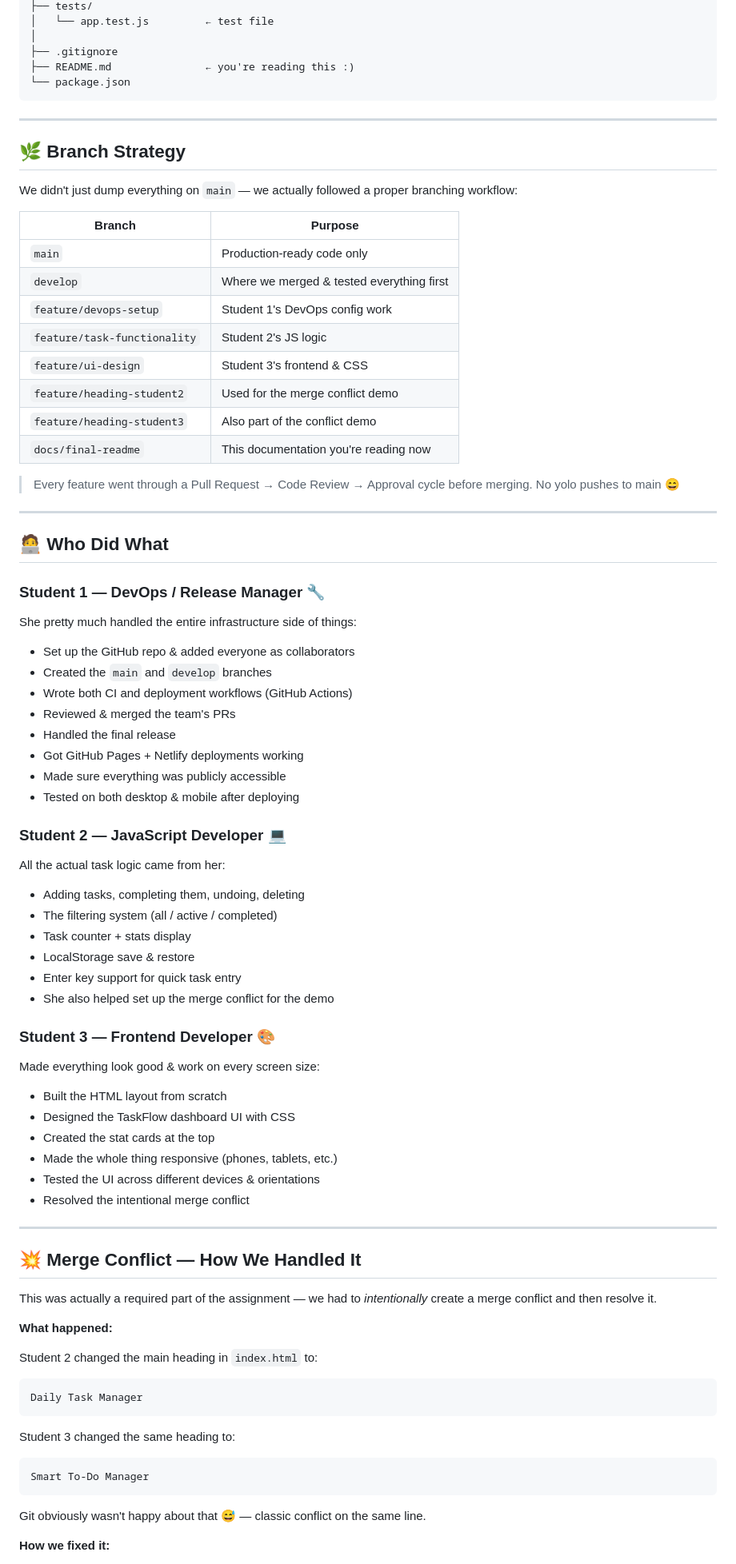
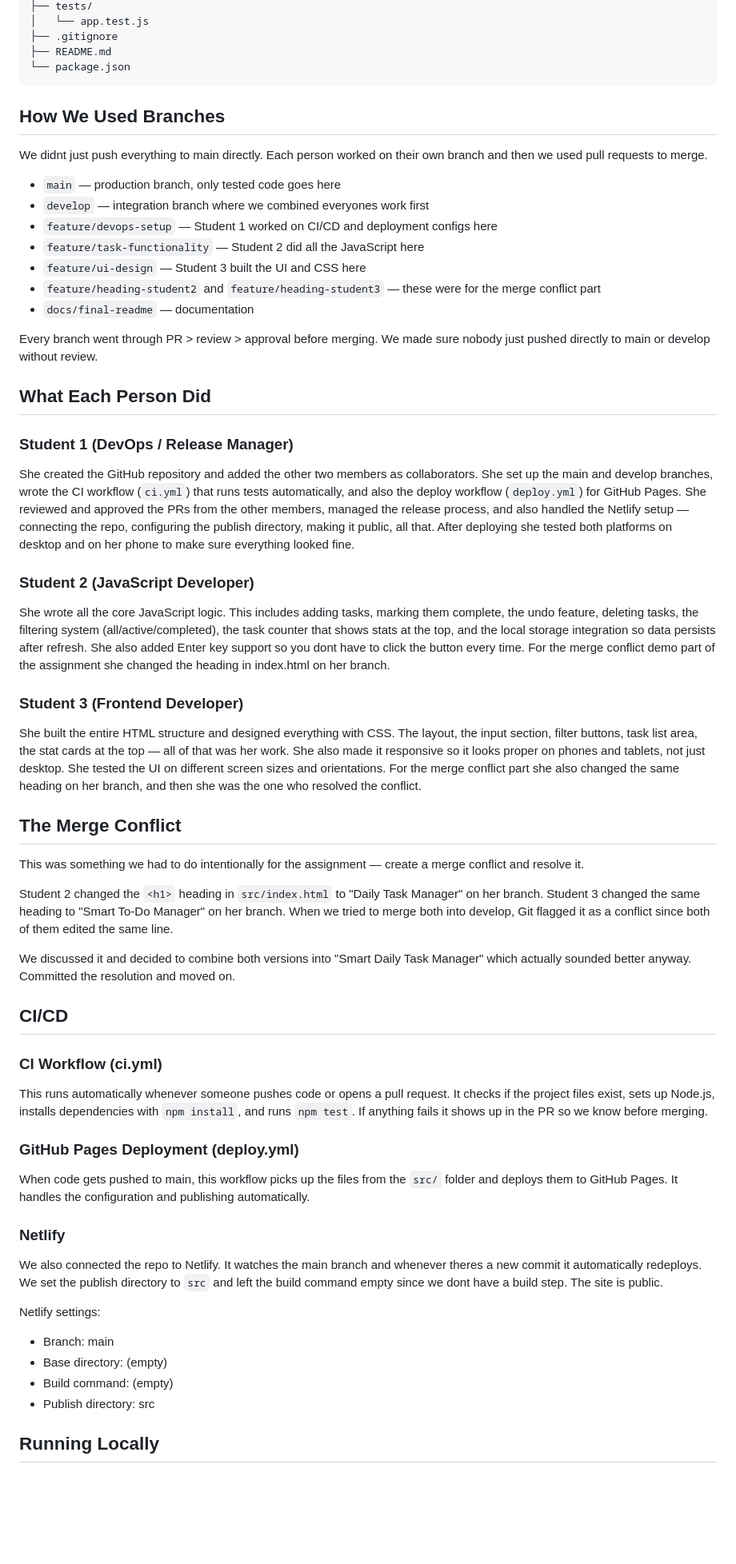
Before and after one commit to bhashimadhu/todo-list-devops-assignment, a Markdown page: README.md, the part around one of its changes. Shown at 80% size. Drawn GitHub-style; blank space fills up the shorter version.

Commit message:
Rewrite README documentation

````diff
--- a/README.md
+++ b/README.md
@@ -86,88 +60,65 @@ todo-list-devops-assignment/
 ├── tests/
-│   └── app.test.js         ← test file
-│
+│   └── app.test.js
 ├── .gitignore
-├── README.md               ← you're reading this :)
+├── README.md
 └── package.json
 ```
 
----
+## How We Used Branches
 
-## 🌿 Branch Strategy
+We didnt just push everything to main directly. Each person worked on their own branch and then we used pull requests to merge.
 
-We didn't just dump everything on `main` — we actually followed a proper branching workflow:
+- `main` — production branch, only tested code goes here
+- `develop` — integration branch where we combined everyones work first
+- `feature/devops-setup` — Student 1 worked on CI/CD and deployment configs here
+- `feature/task-functionality` — Student 2 did all the JavaScript here
+- `feature/ui-design` — Student 3 built the UI and CSS here
+- `feature/heading-student2` and `feature/heading-student3` — these were for the merge conflict part
+- `docs/final-readme` — documentation
 
-| Branch | Purpose |
-|--------|---------|
-| `main` | Production-ready code only |
-| `develop` | Where we merged & tested everything first |
-| `feature/devops-setup` | Student 1's DevOps config work |
-| `feature/task-functionality` | Student 2's JS logic |
-| `feature/ui-design` | Student 3's frontend & CSS |
-| `feature/heading-student2` | Used for the merge conflict demo |
-| `feature/heading-student3` | Also part of the conflict demo |
-| `docs/final-readme` | This documentation you're reading now |
+Every branch went through PR > review > approval before merging. We made sure nobody just pushed directly to main or develop without review.
 
-> Every feature went through a Pull Request → Code Review → Approval cycle before merging. No yolo pushes to main 😄
+## What Each Person Did
 
----
+### Student 1 (DevOps / Release Manager)
 
-## 🧑‍💻 Who Did What
+She created the GitHub repository and added the other two members as collaborators. She set up the main and develop branches, wrote the CI workflow (`ci.yml`) that runs tests automatically, and also the deploy workflow (`deploy.yml`) for GitHub Pages. She reviewed and approved the PRs from the other members, managed the release process, and also handled the Netlify setup — connecting the repo, configuring the publish directory, making it public, all that. After deploying she tested both platforms on desktop and on her phone to make sure everything looked fine.
 
-### Student 1 — DevOps / Release Manager 🔧
+### Student 2 (JavaScript Developer)
 
-She pretty much handled the entire infrastructure side of things:
+She wrote all the core JavaScript logic. This includes adding tasks, marking them complete, the undo feature, deleting tasks, the filtering system (all/active/completed), the task counter that shows stats at the top, and the local storage integration so data persists after refresh. She also added Enter key support so you dont have to click the button every time. For the merge conflict demo part of the assignment she changed the heading in index.html on her branch.
 
-- Set up the GitHub repo & added everyone as collaborators
-- Created the `main` and `develop` branches
-- Wrote both CI and deployment workflows (GitHub Actions)
-- Reviewed & merged the team's PRs
-- Handled the final release
-- Got GitHub Pages + Netlify deployments working
-- Made sure everything was publicly accessible
-- Tested on both desktop & mobile after deploying
+### Student 3 (Frontend Developer)
 
-### Student 2 — JavaScript Developer 💻
+She built the entire HTML structure and designed everything with CSS. The layout, the input section, filter buttons, task list area, the stat cards at the top — all of that was her work. She also made it responsive so it looks proper on phones and tablets, not just desktop. She tested the UI on different screen sizes and orientations. For the merge conflict part she also changed the same heading on her branch, and then she was the one who resolved the conflict.
 
-All the actual task logic came from her:
+## The Merge Conflict
 
-- Adding tasks, completing them, undoing, deleting
-- The filtering system (all / active / completed)
-- Task counter + stats display
-- LocalStorage save & restore
-- Enter key support for quick task entry
-- She also helped set up the merge conflict for the demo
+This was something we had to do intentionally for the assignment — create a merge conflict and resolve it.
 
-### Student 3 — Frontend Developer 🎨
+Student 2 changed the `<h1>` heading in `src/index.html` to "Daily Task Manager" on her branch. Student 3 changed the same heading to "Smart To-Do Manager" on her branch. When we tried to merge both into develop, Git flagged it as a conflict since both of them edited the same line.
 
-Made everything look good & work on every screen size:
+We discussed it and decided to combine both versions into "Smart Daily Task Manager" which actually sounded better anyway. Committed the resolution and moved on.
 
-- Built the HTML layout from scratch
-- Designed the TaskFlow dashboard UI with CSS
-- Created the stat cards at the top
-- Made the whole thing responsive (phones, tablets, etc.)
-- Tested the UI across different devices & orientations
-- Resolved the intentional merge conflict
+## CI/CD
 
----
+### CI Workflow (ci.yml)
 
-## 💥 Merge Conflict — How We Handled It
+This runs automatically whenever someone pushes code or opens a pull request. It checks if the project files exist, sets up Node.js, installs dependencies with `npm install`, and runs `npm test`. If anything fails it shows up in the PR so we know before merging.
 
-This was actually a required part of the assignment — we had to *intentionally* create a merge conflict and then resolve it.
+### GitHub Pages Deployment (deploy.yml)
 
-**What happened:**
+When code gets pushed to main, this workflow picks up the files from the `src/` folder and deploys them to GitHub Pages. It handles the configuration and publishing automatically.
 
-Student 2 changed the main heading in `index.html` to:
-```
-Daily Task Manager
-```
+### Netlify
 
-Student 3 changed the same heading to:
-```
-Smart To-Do Manager
-```
+We also connected the repo to Netlify. It watches the main branch and whenever theres a new commit it automatically redeploys. We set the publish directory to `src` and left the build command empty since we dont have a build step. The site is public.
 
-Git obviously wasn't happy about that 😅 — classic conflict on the same line.
+Netlify settings:
+- Branch: main
+- Base directory: (empty)
+- Build command: (empty)
+- Publish directory: src
 
-**How we fixed it:**
+## Running Locally
 
````
Also changed, not shown: other parts of README.md (+74 -250 lines).
